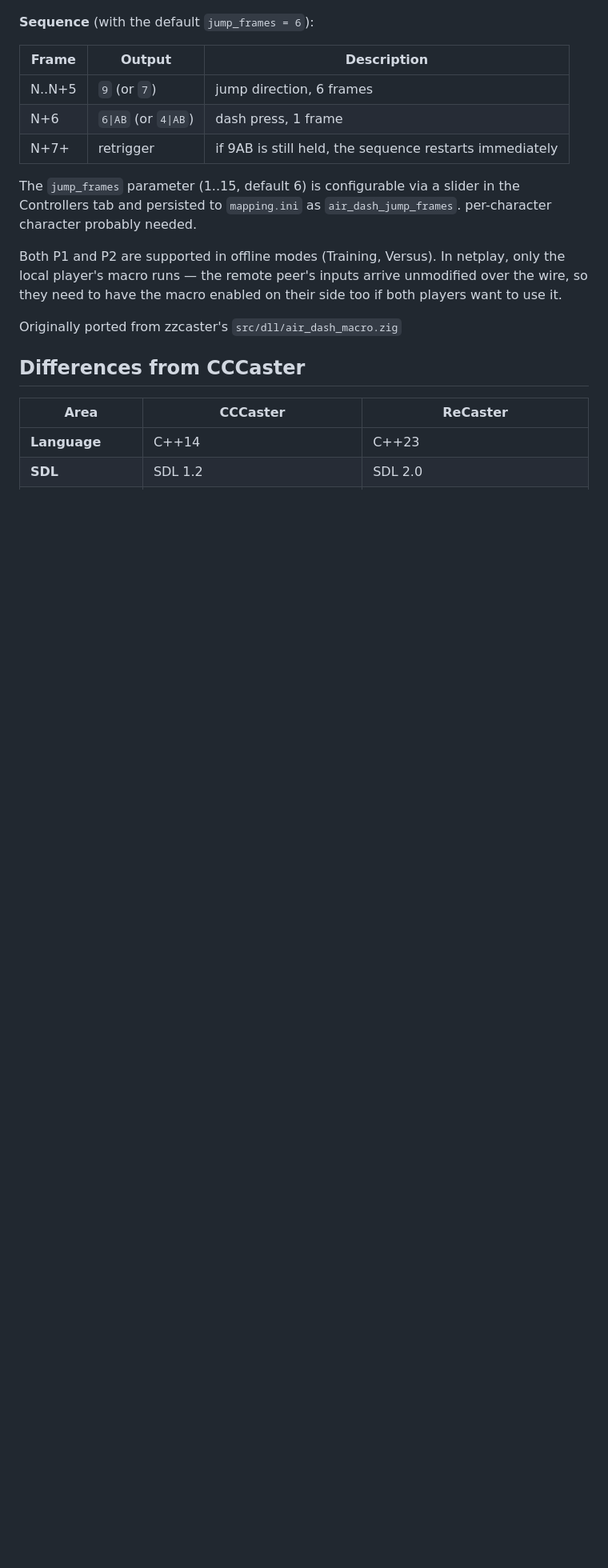
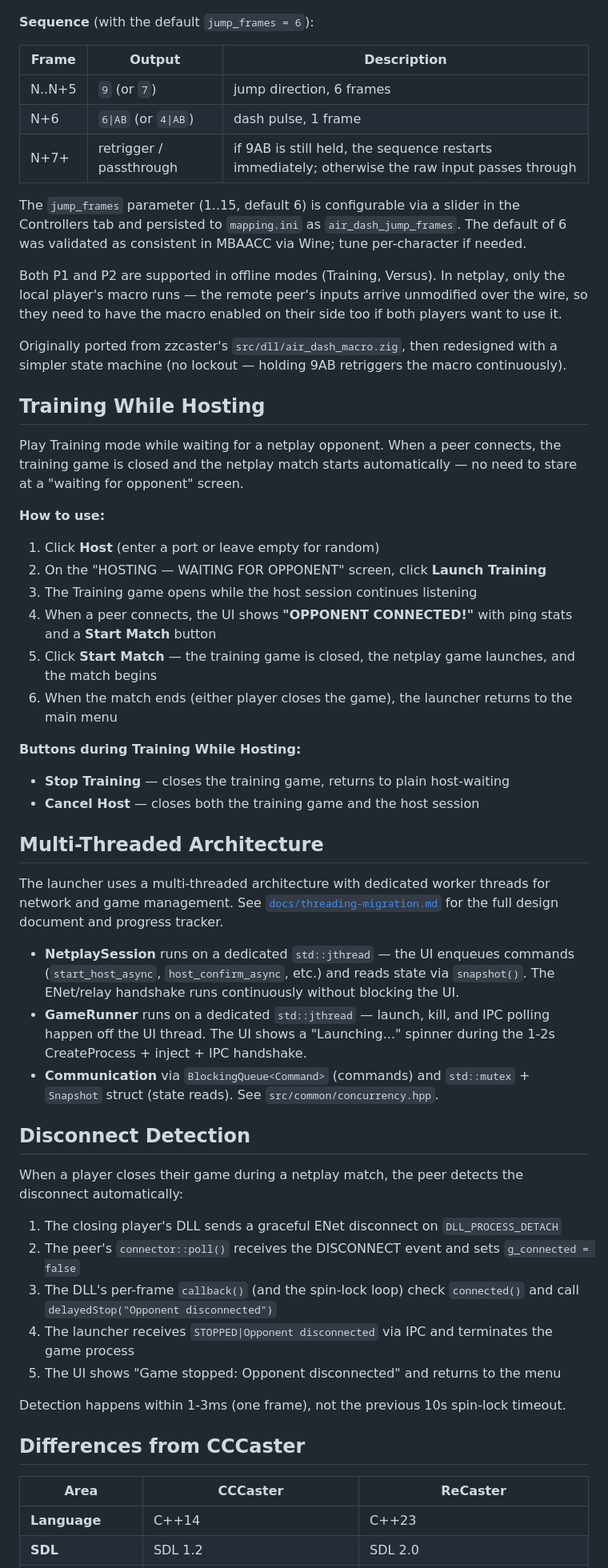
Before and after one commit to Vmarcelo49/ReCaster, a Markdown page: README.md, the part around one of its changes. Shown at 80% size. Drawn GitHub-style; blank space fills up the shorter version.

Commit message:
docs: update README with training-while-hosting, threading, and disconnect detection

```diff
--- a/README.md
+++ b/README.md
@@ -42,19 +45,80 @@ direction.
 | Frame | Output | Description |
 |-------|--------|-------------|
 | N..N+5 | `9` (or `7`) | jump direction, 6 frames |
-| N+6 | `6\|AB` (or `4\|AB`) | dash press, 1 frame |
-| N+7+ | retrigger  | if 9AB is still held, the sequence restarts immediately|
+| N+6 | `6\|AB` (or `4\|AB`) | dash pulse, 1 frame |
+| N+7+ | retrigger / passthrough | if 9AB is still held, the sequence restarts immediately; otherwise the raw input passes through |
 
 The `jump_frames` parameter (1..15, default 6) is configurable via a slider
 in the Controllers tab and persisted to `mapping.ini` as
-`air_dash_jump_frames`. per-character character probably needed.
+`air_dash_jump_frames`. The default of 6 was validated as consistent in
+MBAACC via Wine; tune per-character if needed.
 
 Both P1 and P2 are supported in offline modes (Training, Versus). In
 netplay, only the local player's macro runs — the remote peer's inputs
 arrive unmodified over the wire, so they need to have the macro enabled
 on their side too if both players want to use it.
 
-Originally ported from zzcaster's `src/dll/air_dash_macro.zig`
+Originally ported from zzcaster's `src/dll/air_dash_macro.zig`, then
+redesigned with a simpler state machine (no lockout — holding 9AB
+retriggers the macro continuously).
+
+## Training While Hosting
+
+Play Training mode while waiting for a netplay opponent. When a peer
+connects, the training game is closed and the netplay match starts
+automatically — no need to stare at a "waiting for opponent" screen.
+
+**How to use:**
+1. Click **Host** (enter a port or leave empty for random)
+2. On the "HOSTING — WAITING FOR OPPONENT" screen, click **Launch Training**
+3. The Training game opens while the host session continues listening
+4. When a peer connects, the UI shows **"OPPONENT CONNECTED!"** with ping
+   stats and a **Start Match** button
+5. Click **Start Match** — the training game is closed, the netplay game
+   launches, and the match begins
+6. When the match ends (either player closes the game), the launcher
+   returns to the main menu
+
+**Buttons during Training While Hosting:**
+- **Stop Training** — closes the training game, returns to plain host-waiting
+- **Cancel Host** — closes both the training game and the host session
+
+## Multi-Threaded Architecture
+
+The launcher uses a multi-threaded architecture with dedicated worker
+threads for network and game management. See
+[`docs/threading-migration.md`](docs/threading-migration.md) for the full
+design document and progress tracker.
+
+- **NetplaySession** runs on a dedicated `std::jthread` — the UI enqueues
+  commands (`start_host_async`, `host_confirm_async`, etc.) and reads
+  state via `snapshot()`. The ENet/relay handshake runs continuously
+  without blocking the UI.
+- **GameRunner** runs on a dedicated `std::jthread` — launch, kill, and
+  IPC polling happen off the UI thread. The UI shows a "Launching..."
+  spinner during the 1-2s CreateProcess + inject + IPC handshake.
+- **Communication** via `BlockingQueue<Command>` (commands) and
+  `std::mutex` + `Snapshot` struct (state reads). See
+  `src/common/concurrency.hpp`.
+
+## Disconnect Detection
+
+When a player closes their game during a netplay match, the peer detects
+the disconnect automatically:
+
+1. The closing player's DLL sends a graceful ENet disconnect on
+   `DLL_PROCESS_DETACH`
+2. The peer's `connector::poll()` receives the DISCONNECT event and sets
+   `g_connected = false`
+3. The DLL's per-frame `callback()` (and the spin-lock loop) check
+   `connected()` and call `delayedStop("Opponent disconnected")`
+4. The launcher receives `STOPPED|Opponent disconnected` via IPC and
+   terminates the game process
+5. The UI shows "Game stopped: Opponent disconnected" and returns to
+   the menu
+
+Detection happens within 1-3ms (one frame), not the previous 10s
+spin-lock timeout.
 
 ## Differences from CCCaster
 
```
Also changed, not shown: other parts of README.md (+4 -2 lines).
